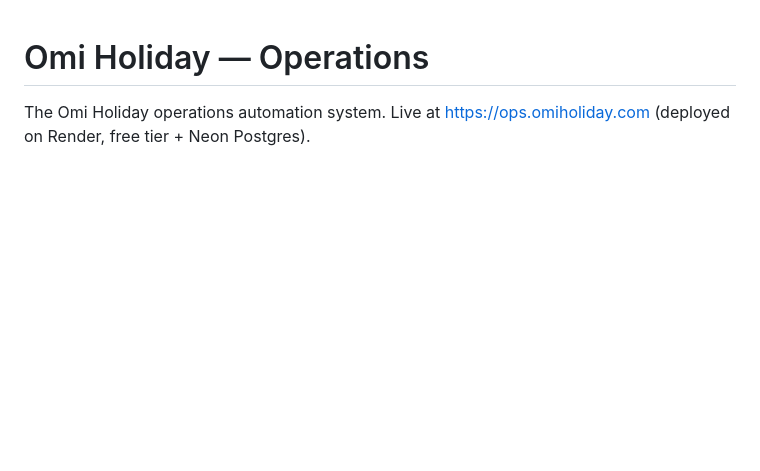
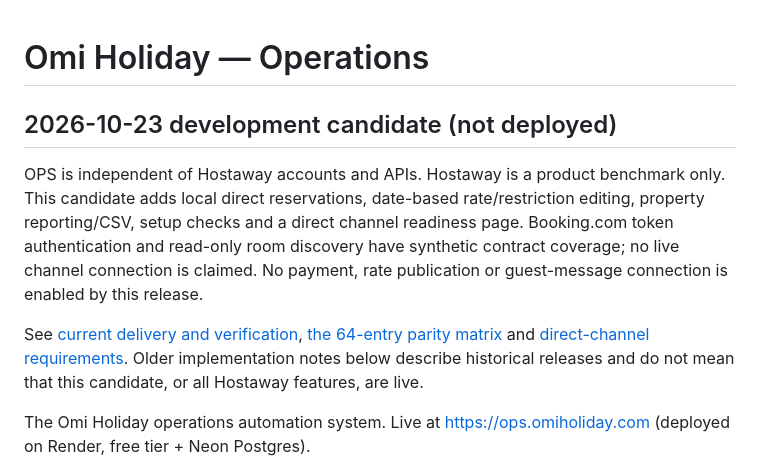
Before and after one commit to Oceanorealty/omi-holiday-ops, a Markdown page: README.md, the part around the change. Rendered like a GitHub page; blank space fills up the shorter version.

Commit message:
Document independent OPS development candidate

```diff
--- a/README.md
+++ b/README.md
@@ -1,4 +1,20 @@
 # Omi Holiday — Operations
+
+## 2026-10-23 development candidate (not deployed)
+
+OPS is independent of Hostaway accounts and APIs. Hostaway is a product
+benchmark only. This candidate adds local direct reservations, date-based
+rate/restriction editing, property reporting/CSV, setup checks and a direct
+channel readiness page. Booking.com token authentication and read-only room
+discovery have synthetic contract coverage; no live channel connection is
+claimed. No payment, rate publication or guest-message connection is enabled
+by this release.
+
+See [current delivery and verification](docs/DELIVERY_20261023.md),
+[the 64-entry parity matrix](docs/HOSTAWAY_PARITY_MATRIX_20261023.md) and
+[direct-channel requirements](docs/DIRECT_CHANNELS_20261023.md).
+Older implementation notes below describe historical releases and do not
+mean that this candidate, or all Hostaway features, are live.
 
 The Omi Holiday operations automation system. Live at
 https://ops.omiholiday.com (deployed on Render, free tier + Neon Postgres).
```
